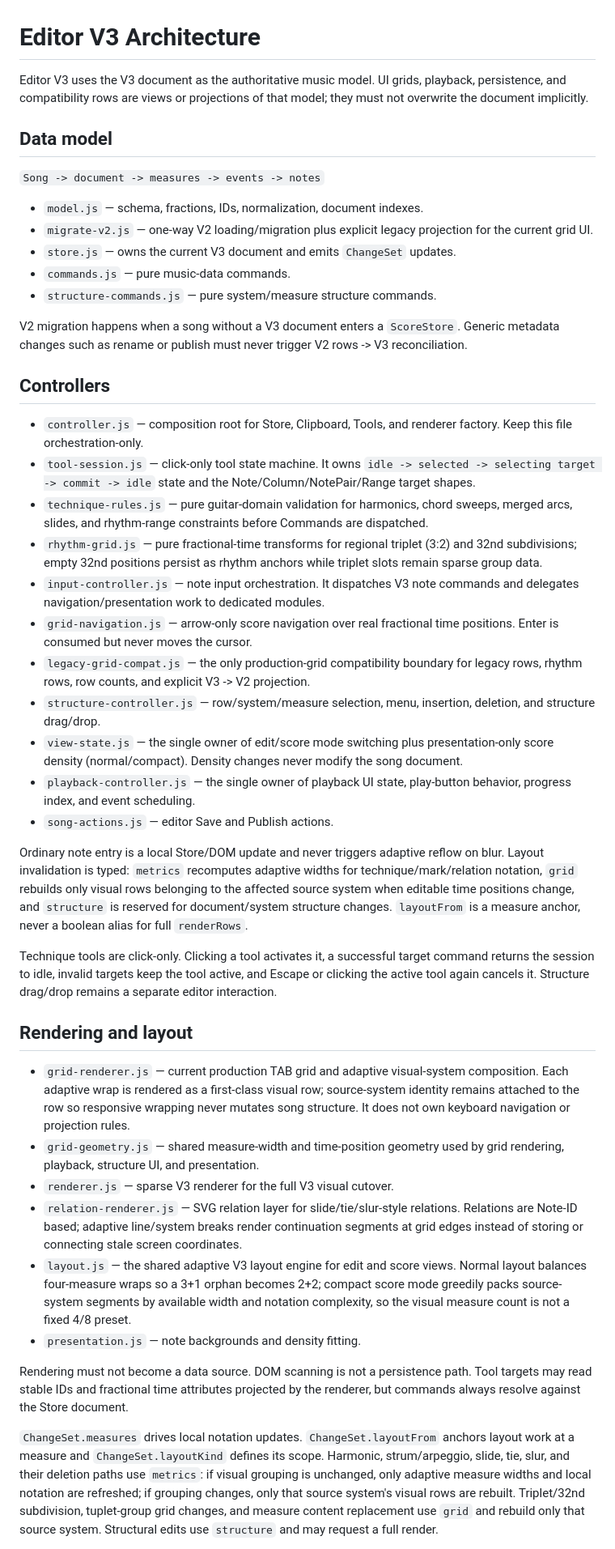
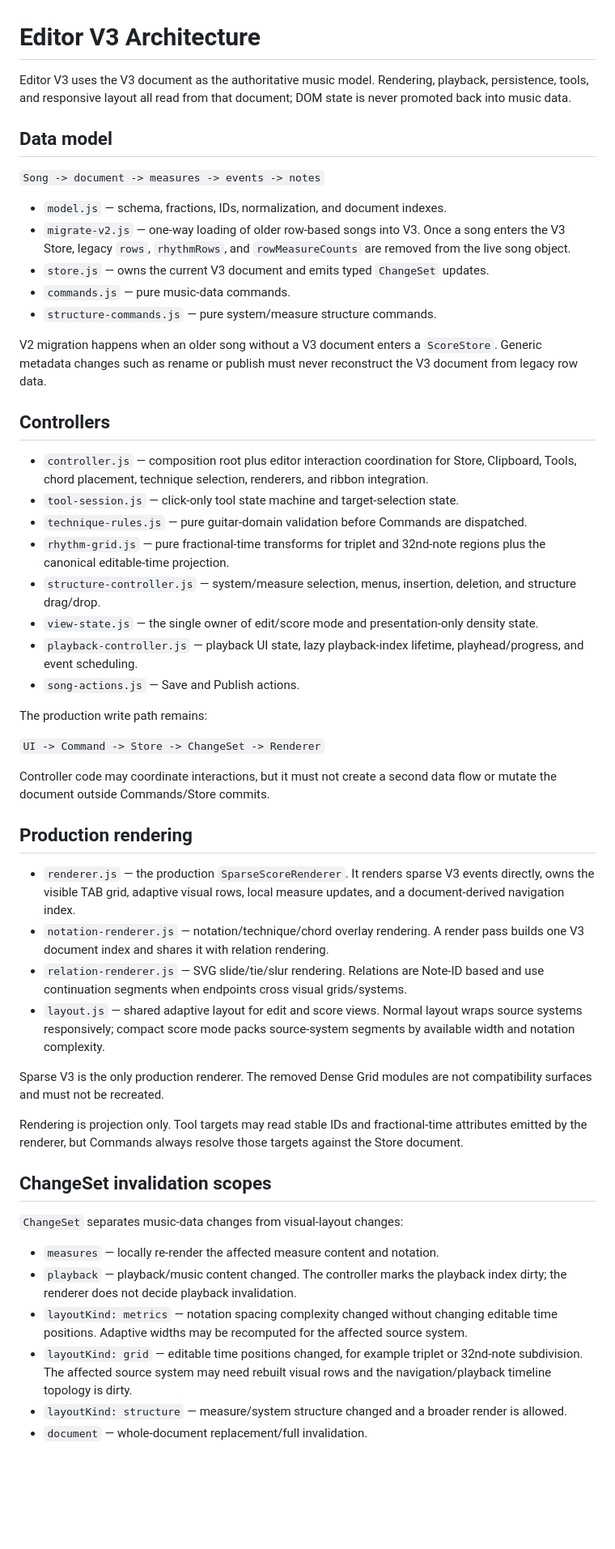
Before and after one commit to tp6xu4jo3/OpenGuitarTAB, a Markdown page: src/editor/README.md, the part around one of its changes. Shown at 81% size. Drawn GitHub-style; blank space fills up the shorter version.

Commit message:
docs: describe the production sparse editor architecture

```diff
--- a/src/editor/README.md
+++ b/src/editor/README.md
@@ -1,46 +1,55 @@
 # Editor V3 Architecture
 
-Editor V3 uses the V3 document as the authoritative music model. UI grids, playback, persistence, and compatibility rows are views or projections of that model; they must not overwrite the document implicitly.
+Editor V3 uses the V3 document as the authoritative music model. Rendering, playback, persistence, tools, and responsive layout all read from that document; DOM state is never promoted back into music data.
 
 ## Data model
 
 `Song -> document -> measures -> events -> notes`
 
-- `model.js` — schema, fractions, IDs, normalization, document indexes.
-- `migrate-v2.js` — one-way V2 loading/migration plus explicit legacy projection for the current grid UI.
-- `store.js` — owns the current V3 document and emits `ChangeSet` updates.
+- `model.js` — schema, fractions, IDs, normalization, and document indexes.
+- `migrate-v2.js` — one-way loading of older row-based songs into V3. Once a song enters the V3 Store, legacy `rows`, `rhythmRows`, and `rowMeasureCounts` are removed from the live song object.
+- `store.js` — owns the current V3 document and emits typed `ChangeSet` updates.
 - `commands.js` — pure music-data commands.
 - `structure-commands.js` — pure system/measure structure commands.
 
-V2 migration happens when a song without a V3 document enters a `ScoreStore`. Generic metadata changes such as rename or publish must never trigger V2 rows -> V3 reconciliation.
+V2 migration happens when an older song without a V3 document enters a `ScoreStore`. Generic metadata changes such as rename or publish must never reconstruct the V3 document from legacy row data.
 
 ## Controllers
 
-- `controller.js` — composition root for Store, Clipboard, Tools, and renderer factory. Keep this file orchestration-only.
-- `tool-session.js` — click-only tool state machine. It owns `idle -> selected -> selecting target -> commit -> idle` state and the Note/Column/NotePair/Range target shapes.
-- `technique-rules.js` — pure guitar-domain validation for harmonics, chord sweeps, merged arcs, slides, and rhythm-range constraints before Commands are dispatched.
-- `rhythm-grid.js` — pure fractional-time transforms for regional triplet (3:2) and 32nd subdivisions; empty 32nd positions persist as rhythm anchors while triplet slots remain sparse group data.
-- `input-controller.js` — note input orchestration. It dispatches V3 note commands and delegates navigation/presentation work to dedicated modules.
-- `grid-navigation.js` — arrow-only score navigation over real fractional time positions. Enter is consumed but never moves the cursor.
-- `legacy-grid-compat.js` — the only production-grid compatibility boundary for legacy rows, rhythm rows, row counts, and explicit V3 -> V2 projection.
-- `structure-controller.js` — row/system/measure selection, menu, insertion, deletion, and structure drag/drop.
-- `view-state.js` — the single owner of edit/score mode switching plus presentation-only score density (normal/compact). Density changes never modify the song document.
-- `playback-controller.js` — the single owner of playback UI state, play-button behavior, progress index, and event scheduling.
-- `song-actions.js` — editor Save and Publish actions.
+- `controller.js` — composition root plus editor interaction coordination for Store, Clipboard, Tools, chord placement, technique selection, renderers, and ribbon integration.
+- `tool-session.js` — click-only tool state machine and target-selection state.
+- `technique-rules.js` — pure guitar-domain validation before Commands are dispatched.
+- `rhythm-grid.js` — pure fractional-time transforms for triplet and 32nd-note regions plus the canonical editable-time projection.
+- `structure-controller.js` — system/measure selection, menus, insertion, deletion, and structure drag/drop.
+- `view-state.js` — the single owner of edit/score mode and presentation-only density state.
+- `playback-controller.js` — playback UI state, lazy playback-index lifetime, playhead/progress, and event scheduling.
+- `song-actions.js` — Save and Publish actions.
 
-Ordinary note entry is a local Store/DOM update and never triggers adaptive reflow on blur. Layout invalidation is typed: `metrics` recomputes adaptive widths for technique/mark/relation notation, `grid` rebuilds only visual rows belonging to the affected source system when editable time positions change, and `structure` is reserved for document/system structure changes. `layoutFrom` is a measure anchor, never a boolean alias for full `renderRows`.
+The production write path remains:
 
-Technique tools are click-only. Clicking a tool activates it, a successful target command returns the session to idle, invalid targets keep the tool active, and Escape or clicking the active tool again cancels it. Structure drag/drop remains a separate editor interaction.
+`UI -> Command -> Store -> ChangeSet -> Renderer`
 
-## Rendering and layout
+Controller code may coordinate interactions, but it must not create a second data flow or mutate the document outside Commands/Store commits.
 
-- `grid-renderer.js` — current production TAB grid and adaptive visual-system composition. Each adaptive wrap is rendered as a first-class visual row; source-system identity remains attached to the row so responsive wrapping never mutates song structure. It does not own keyboard navigation or projection rules.
-- `grid-geometry.js` — shared measure-width and time-position geometry used by grid rendering, playback, structure UI, and presentation.
-- `renderer.js` — sparse V3 renderer for the full V3 visual cutover.
-- `relation-renderer.js` — SVG relation layer for slide/tie/slur-style relations. Relations are Note-ID based; adaptive line/system breaks render continuation segments at grid edges instead of storing or connecting stale screen coordinates.
-- `layout.js` — the shared adaptive V3 layout engine for edit and score views. Normal layout balances four-measure wraps so a 3+1 orphan becomes 2+2; compact score mode greedily packs source-system segments by available width and notation complexity, so the visual measure count is not a fixed 4/8 preset.
-- `presentation.js` — note backgrounds and density fitting.
+## Production rendering
 
-Rendering must not become a data source. DOM scanning is not a persistence path. Tool targets may read stable IDs and fractional time attributes projected by the renderer, but commands always resolve against the Store document.
+- `renderer.js` — the production `SparseScoreRenderer`. It renders sparse V3 events directly, owns the visible TAB grid, adaptive visual rows, local measure updates, and a document-derived navigation index.
+- `notation-renderer.js` — notation/technique/chord overlay rendering. A render pass builds one V3 document index and shares it with relation rendering.
+- `relation-renderer.js` — SVG slide/tie/slur rendering. Relations are Note-ID based and use continuation segments when endpoints cross visual grids/systems.
+- `layout.js` — shared adaptive layout for edit and score views. Normal layout wraps source systems responsively; compact score mode packs source-system segments by available width and notation complexity.
 
-`ChangeSet.measures` drives local notation updates. `ChangeSet.layoutFrom` anchors layout work at a measure and `ChangeSet.layoutKind` defines its scope. Harmonic, strum/arpeggio, slide, tie, slur, and their deletion paths use `metrics`: if visual grouping is unchanged, only adaptive measure widths and local notation are refreshed; if grouping changes, only that source system's visual rows are rebuilt. Triplet/32nd subdivision, tuplet-group grid changes, and measure content replacement use `grid` and rebuild only that source system. Structural edits use `structure` and may request a full render.
+Sparse V3 is the only production renderer. The removed Dense Grid modules are not compatibility surfaces and must not be recreated.
+
+Rendering is projection only. Tool targets may read stable IDs and fractional-time attributes emitted by the renderer, but Commands always resolve those targets against the Store document.
+
+## ChangeSet invalidation scopes
+
+`ChangeSet` separates music-data changes from visual-layout changes:
+
+- `measures` — locally re-render the affected measure content and notation.
+- `playback` — playback/music content changed. The controller marks the playback index dirty; the renderer does not decide playback invalidation.
+- `layoutKind: metrics` — notation spacing complexity changed without changing editable time positions. Adaptive widths may be recomputed for the affected source system.
+- `layoutKind: grid` — editable time positions changed, for example triplet or 32nd-note subdivision. The affected source system may need rebuilt visual rows and the navigation/playback timeline topology is dirty.
+- `layoutKind: structure` — measure/system structure changed and a broader render is allowed.
+- `document` — whole-document replacement/full invalidation.
+
```
Also changed, not shown: other parts of src/editor/README.md (+30 -25 lines).
